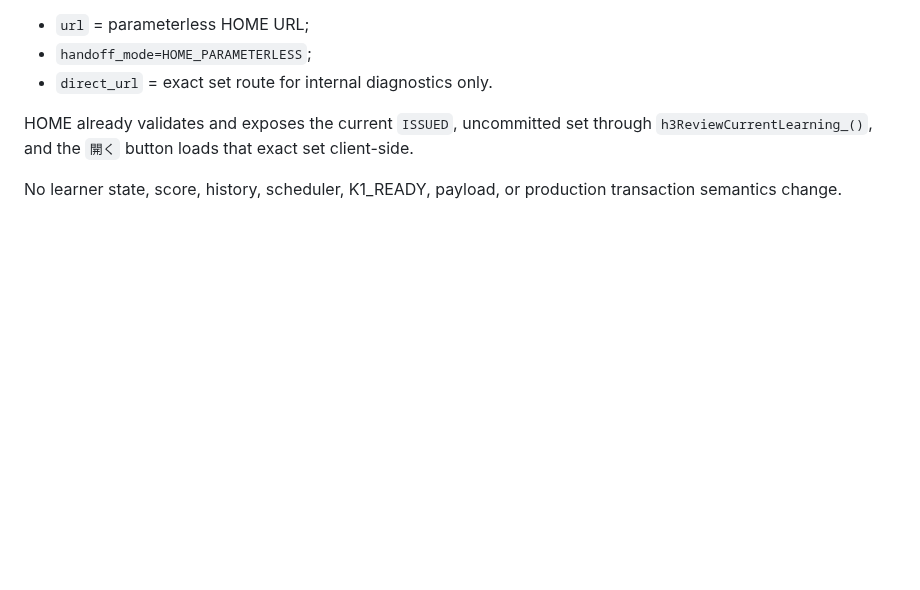
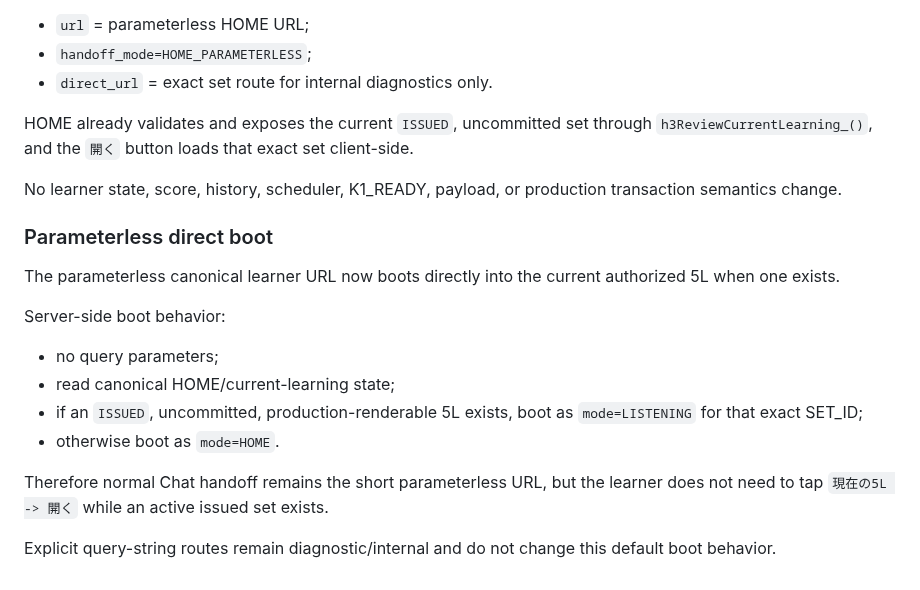
Before and after one commit to bsi-fujimoto-akinari/hangul_azure_tts, a Markdown page: H3_WEB_CHAT_CONTRACT.md, the part around the change. Rendered like a GitHub page; blank space fills up the shorter version.

Commit message:
Document parameterless direct 5L boot

```diff
--- a/H3_WEB_CHAT_CONTRACT.md
+++ b/H3_WEB_CHAT_CONTRACT.md
@@ -395,3 +395,17 @@ After iPhone validation showed the ChatGPT `Check this link is safe` interstitia
 HOME already validates and exposes the current `ISSUED`, uncommitted set through `h3ReviewCurrentLearning_()`, and the `開く` button loads that exact set client-side.
 
 No learner state, score, history, scheduler, K1_READY, payload, or production transaction semantics change.
+
+### Parameterless direct boot
+
+The parameterless canonical learner URL now boots directly into the current authorized 5L when one exists.
+
+Server-side boot behavior:
+- no query parameters;
+- read canonical HOME/current-learning state;
+- if an `ISSUED`, uncommitted, production-renderable 5L exists, boot as `mode=LISTENING` for that exact SET_ID;
+- otherwise boot as `mode=HOME`.
+
+Therefore normal Chat handoff remains the short parameterless URL, but the learner does not need to tap `現在の5L -> 開く` while an active issued set exists.
+
+Explicit query-string routes remain diagnostic/internal and do not change this default boot behavior.
```
